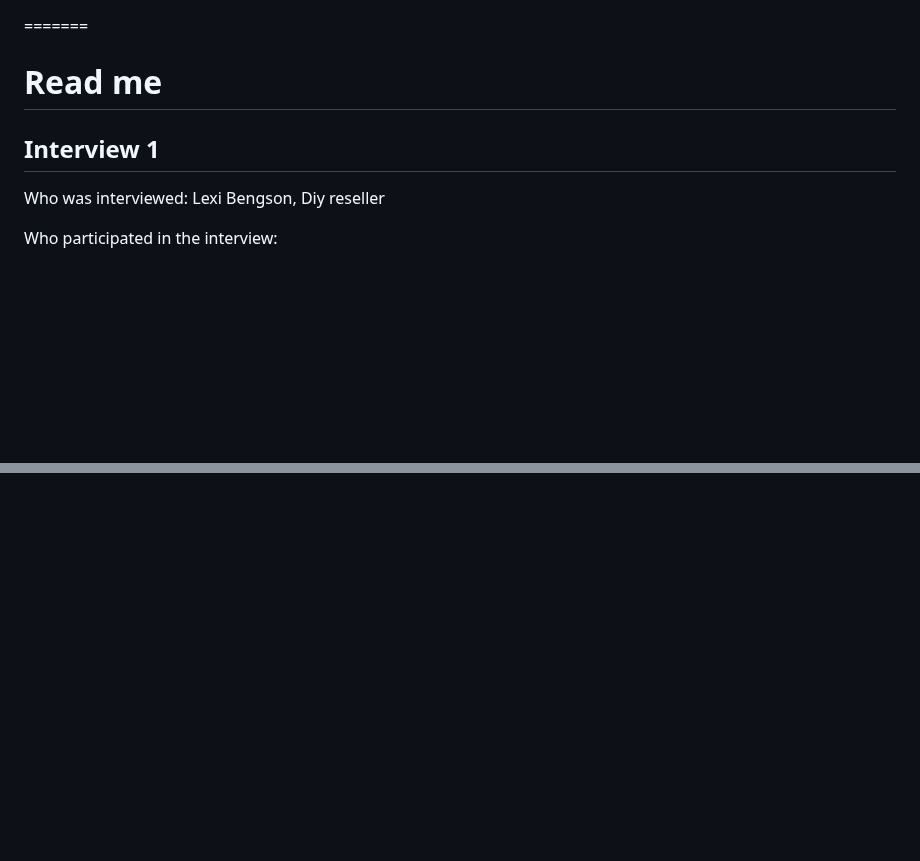
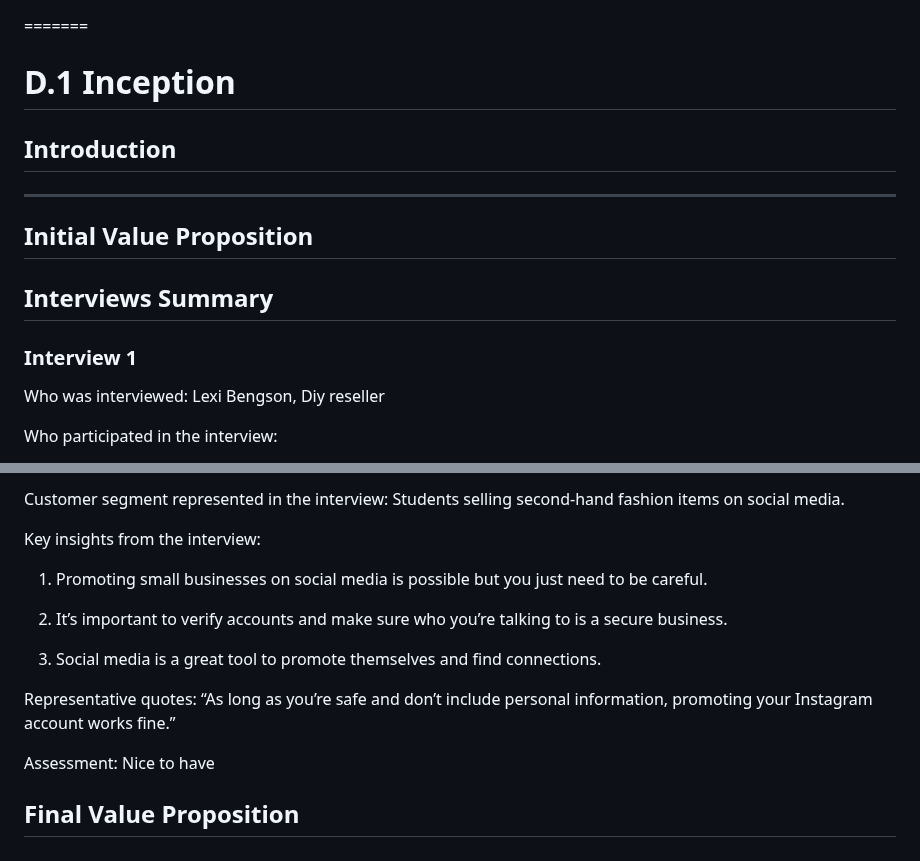
Before and after one commit to kbb249/online-thrifting-marketplace, a Markdown page: README.md, 2 parts joined by grey strips. GitHub-like rendering; blank space fills up the shorter version.

Commit message:
Update README with new interviews

```diff
--- a/README.md
+++ b/README.md
@@ -1,7 +1,13 @@
 
 =======
-# Read me
-## Interview 1
+# D.1 Inception
+## Introduction
+---
+## Initial Value Proposition
+
+
+## Interviews Summary
+### Interview 1
 
 Who was interviewed: Lexi Bengson, Diy reseller
 
@@ -179,0 +277,17 @@ Don’t care
+Customer segment represented in the interview:
+Students selling second-hand fashion items on social media.
+
+Key insights from the interview:
+1. Promoting small businesses on social media is possible but you just need to be careful.
+
+2. It’s important to verify accounts and make sure who you’re talking to is a secure business.
+
+3. Social media is a great tool to promote themselves and find connections.
+
+Representative quotes:
+“As long as you’re safe and don’t include personal information, promoting your Instagram account works fine.”
+
+Assessment:
+Nice to have
+
+## Final Value Proposition
```
Also changed, not shown: other parts of README.md (+96 -5 lines).
